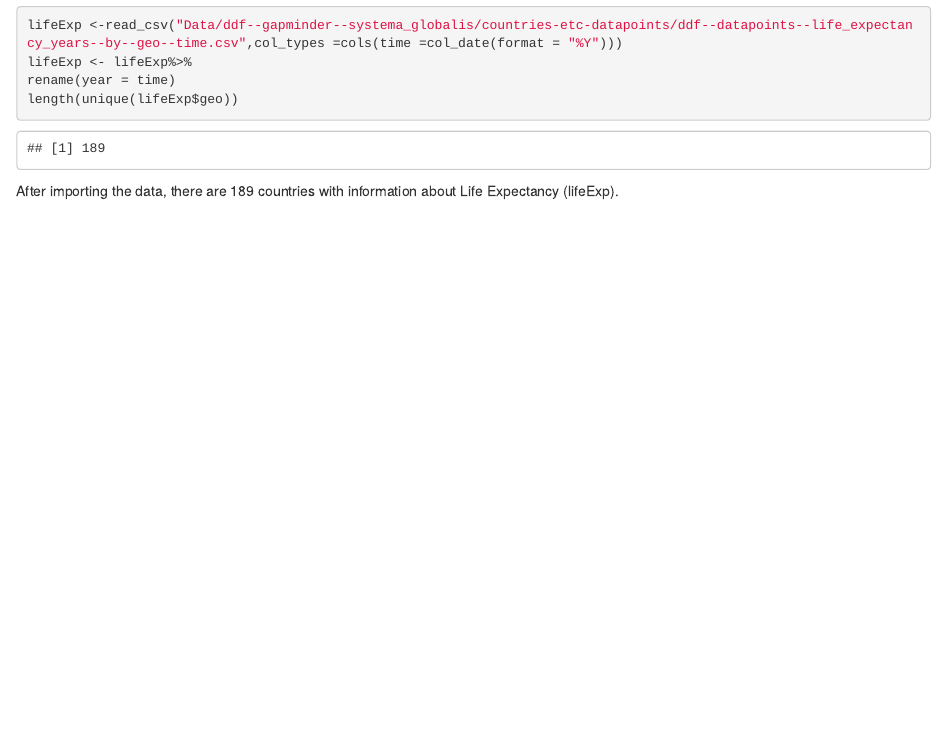
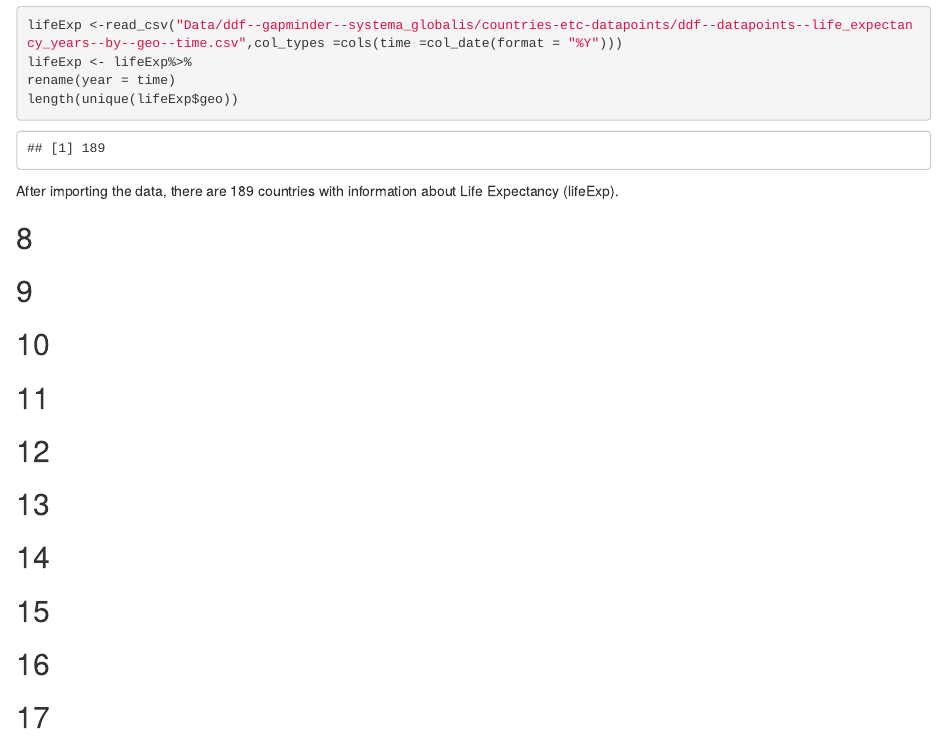
Before and after one commit to ArianSteen/AssignmentThree, an R Markdown document (AssignmentThree3.Rmd): the page in a window 1100 px wide, from 3620 px down. The pictures show the output file AssignmentThree3.html that the author committed with the source, opened offline.

Commit message:
Commit0.4

```diff
--- a/AssignmentThree3.Rmd
+++ b/AssignmentThree3.Rmd
@@ -135,3 +135,23 @@ length(unique(lifeExp$geo))
 After importing the data, there are 189 countries with information about Life Expectancy (lifeExp).
 
 ## 8
+
+## 9
+
+## 10
+
+## 11
+
+## 12
+
+## 13
+
+## 14
+
+## 15
+
+## 16
+
+## 17
+
+## 18
```
Also changed, not shown: AssignmentThree3.html, AssignmentThree3.pdf.
